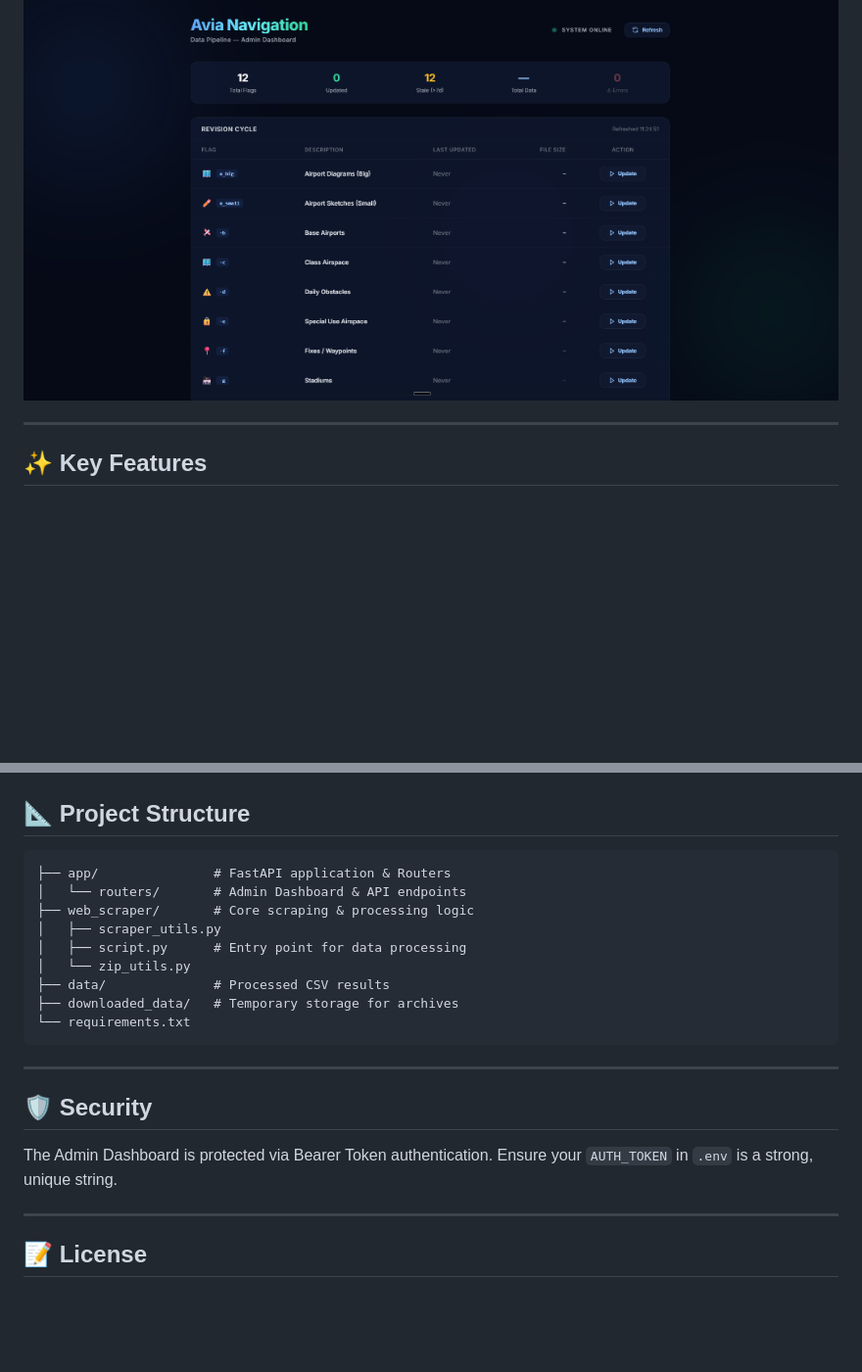
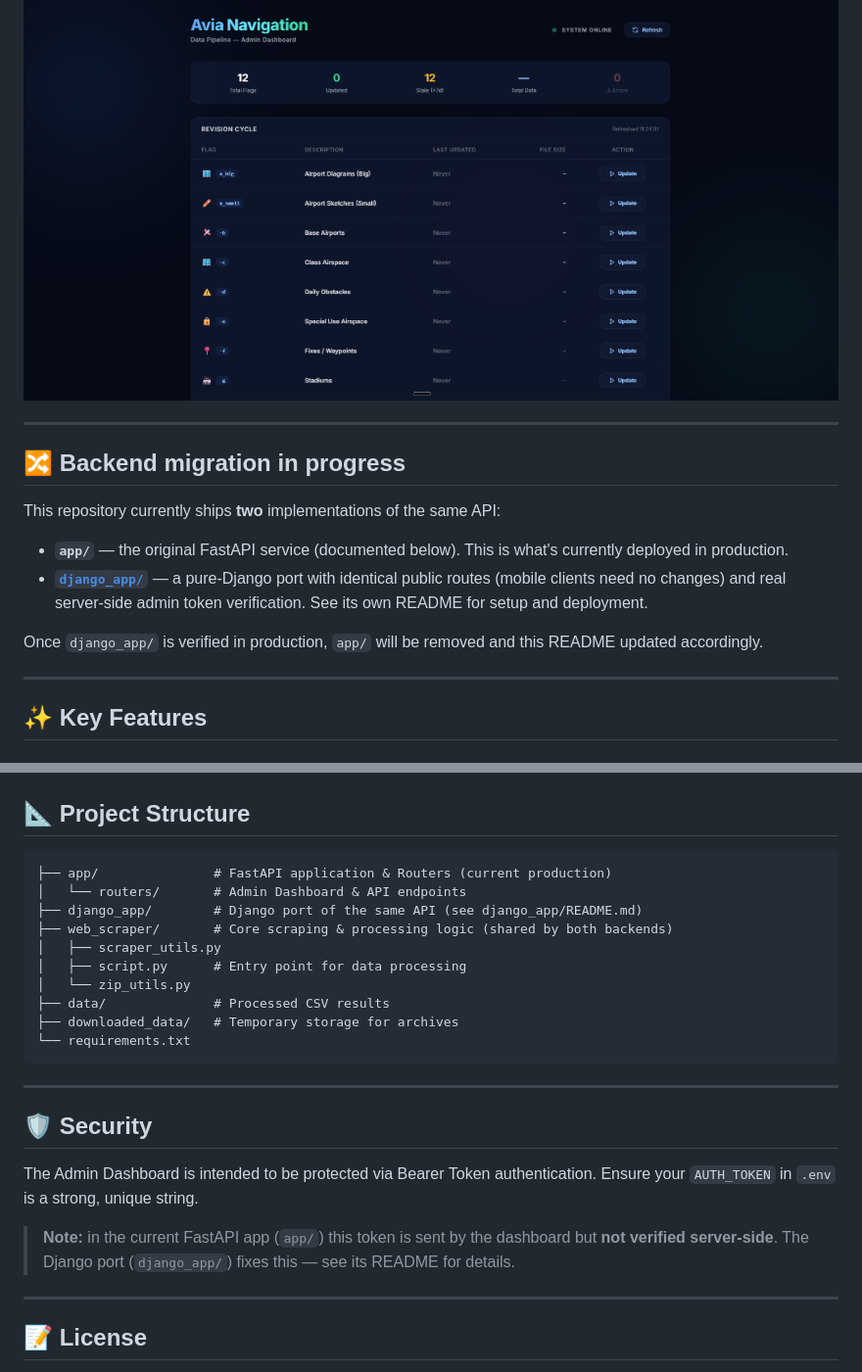
Before and after one commit to kamedashe/Avia-Navigation-Data-Pipeline-Admin-API, a Markdown page: README.md, 2 parts joined by grey strips. Shown at 98% size. GitHub-like rendering; blank space fills up the shorter version.

Commit message:
Note the Django backend port in the root README
Points to django_app/README.md, updates the project structure tree, and
flags that the FastAPI app never verified the admin token server-side
(the Django port fixes this) so the gap is documented, not silent.

Co-Authored-By: Claude Sonnet 5 <noreply@anthropic.com>

````diff
--- a/README.md
+++ b/README.md
@@ -10,6 +10,21 @@ A robust, enterprise-grade aviation data processing engine. This system automate
 <p align="center">
   <img src="assets/dashboard.png" alt="Avia Navigation Admin Dashboard" width="100%" />
 </p>
+
+---
+
+## 🔀 Backend migration in progress
+
+This repository currently ships **two** implementations of the same API:
+
+- **`app/`** — the original FastAPI service (documented below). This is what's
+  currently deployed in production.
+- **[`django_app/`](django_app/README.md)** — a pure-Django port with identical
+  public routes (mobile clients need no changes) and real server-side admin
+  token verification. See its own README for setup and deployment.
+
+Once `django_app/` is verified in production, `app/` will be removed and this
+README updated accordingly.
 
 ---
 
@@ -97,9 +112,10 @@ The production API will be available at `http://your-server-ip:5046`.
 ## 📐 Project Structure
 
 ```text
-├── app/               # FastAPI application & Routers
+├── app/               # FastAPI application & Routers (current production)
 │   └── routers/       # Admin Dashboard & API endpoints
-├── web_scraper/       # Core scraping & processing logic
+├── django_app/        # Django port of the same API (see django_app/README.md)
+├── web_scraper/       # Core scraping & processing logic (shared by both backends)
 │   ├── scraper_utils.py
 │   ├── script.py      # Entry point for data processing
 │   └── zip_utils.py
@@ -112,7 +128,9 @@ The production API will be available at `http://your-server-ip:5046`.
 
 ## 🛡️ Security
 
-The Admin Dashboard is protected via Bearer Token authentication. Ensure your `AUTH_TOKEN` in `.env` is a strong, unique string.
+The Admin Dashboard is intended to be protected via Bearer Token authentication. Ensure your `AUTH_TOKEN` in `.env` is a strong, unique string.
+
+> **Note:** in the current FastAPI app (`app/`) this token is sent by the dashboard but **not verified server-side**. The Django port (`django_app/`) fixes this — see its README for details.
 
 ---
 
````
